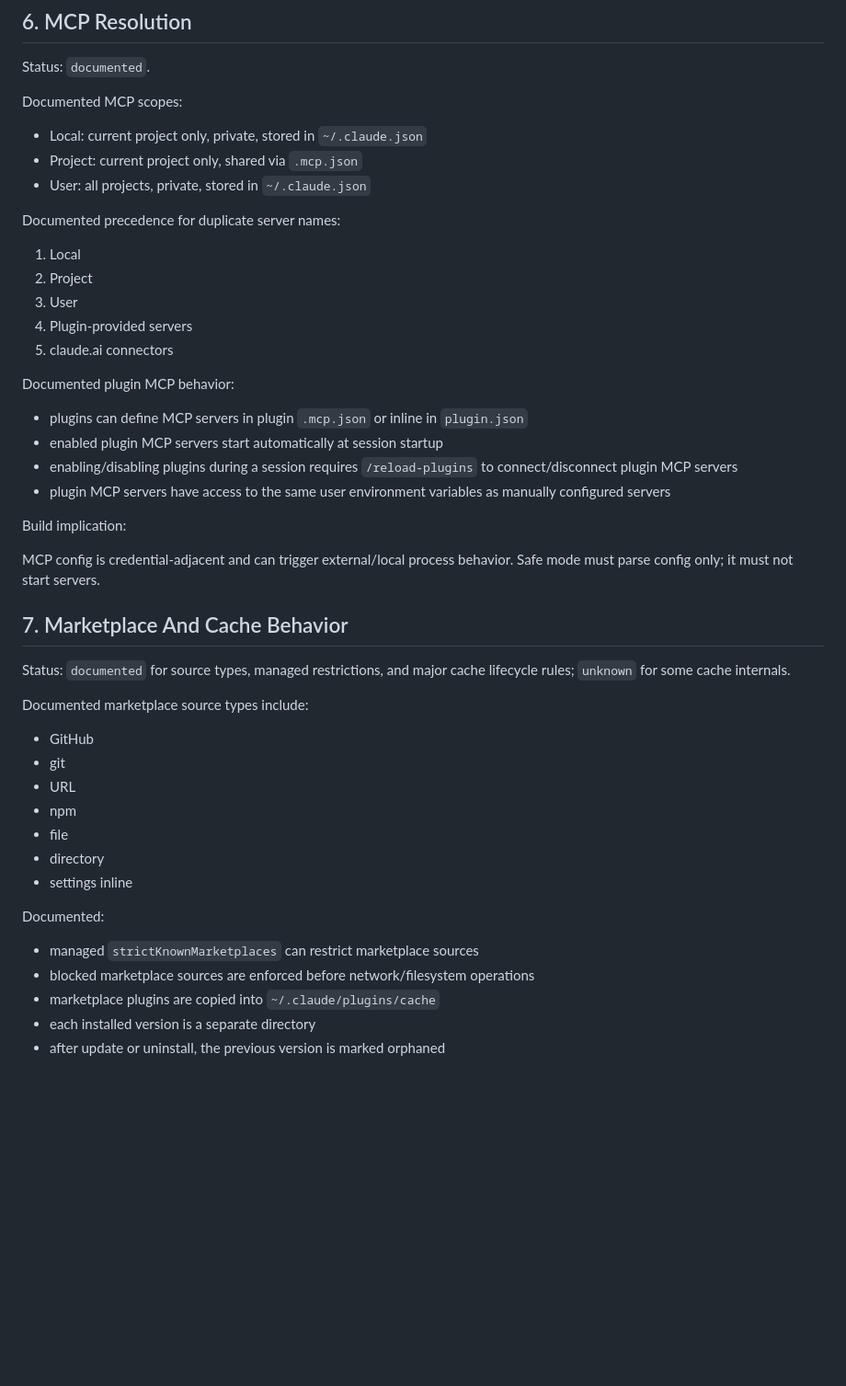
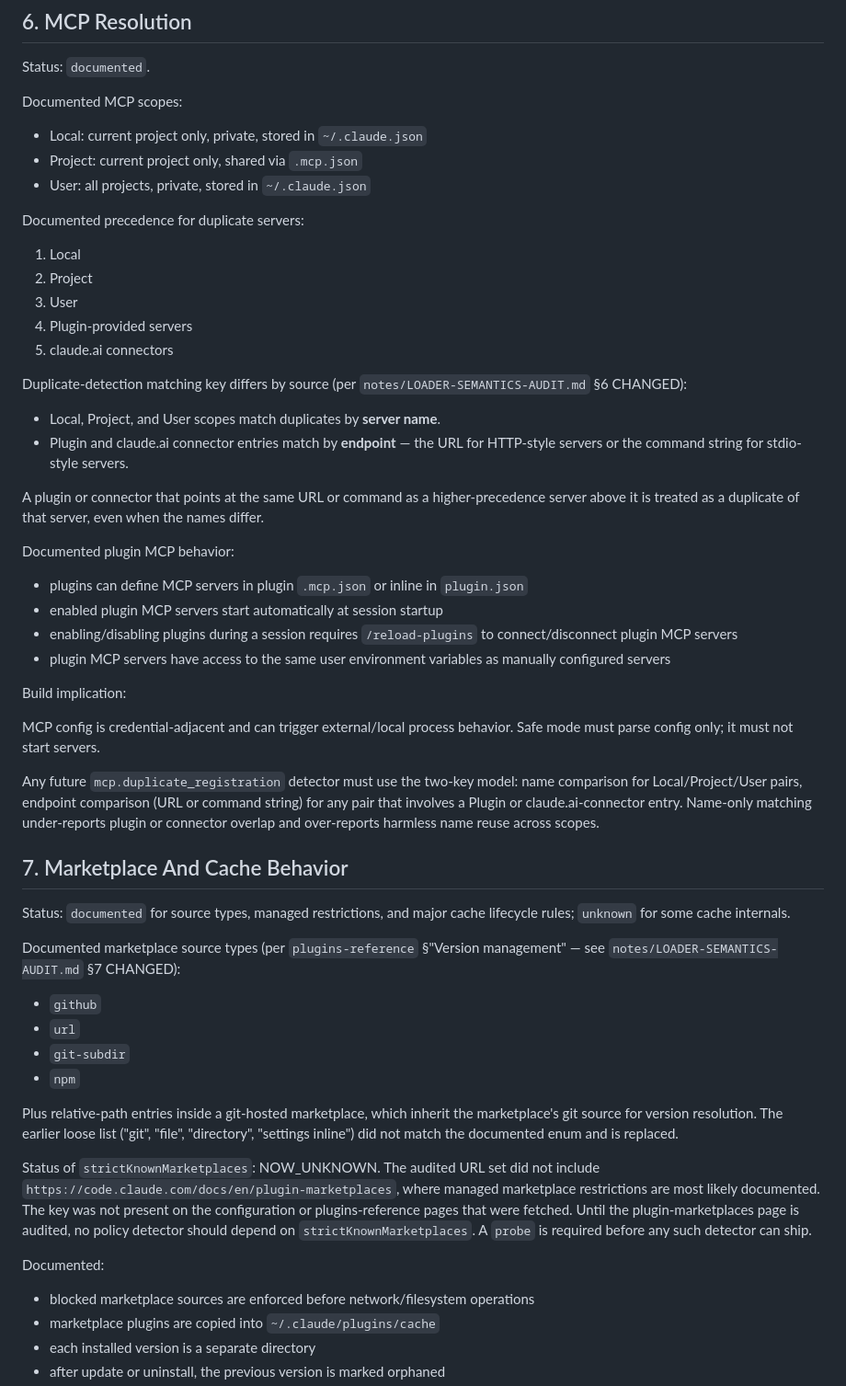
Before and after one commit to hemzaz/claude-housekeeper, a Markdown page: docs/loader-semantics.md, the part around one of its changes. Shown at 92% size. GitHub-like rendering; blank space fills up the shorter version.

Commit message:
docs: revise loader-semantics.md after audit drift (T-411)
Apply four CHANGED items from notes/LOADER-SEMANTICS-AUDIT.md:

1. Section 6 MCP duplicate matching: split into per-source key. Local,
   Project, User scopes match by server name. Plugin and claude.ai
   connector entries match by endpoint (URL or command string). Future
   mcp.duplicate_registration detector must use the two-key model.
2. Section 4 source URL: skills page replaces slash-commands.
3. Section 7 marketplace source-type enum: replace freehand list with
   the documented set github, url, git-subdir, npm (plus relative-path
   in a git-hosted marketplace).
4. Section 7 strictKnownMarketplaces: demoted to NOW_UNKNOWN until the
   plugin-marketplaces page is audited. Probe required before any
   policy detector depends on this key.

Plus a top-of-file audit-trail note citing the audit's drift counts.

```diff
--- a/docs/loader-semantics.md
+++ b/docs/loader-semantics.md
@@ -205,13 +213,24 @@ Documented MCP scopes:
 - Project: current project only, shared via `.mcp.json`
 - User: all projects, private, stored in `~/.claude.json`
 
-Documented precedence for duplicate server names:
+Documented precedence for duplicate servers:
 
 1. Local
 2. Project
 3. User
 4. Plugin-provided servers
 5. claude.ai connectors
+
+Duplicate-detection matching key differs by source (per
+`notes/LOADER-SEMANTICS-AUDIT.md` §6 CHANGED):
+
+- Local, Project, and User scopes match duplicates by **server name**.
+- Plugin and claude.ai connector entries match by **endpoint** — the URL
+  for HTTP-style servers or the command string for stdio-style servers.
+
+A plugin or connector that points at the same URL or command as a
+higher-precedence server above it is treated as a duplicate of that
+server, even when the names differ.
 
 Documented plugin MCP behavior:
 
@@ -222,26 +241,43 @@ Documented plugin MCP behavior:
 
 Build implication:
 
-MCP config is credential-adjacent and can trigger external/local process behavior. Safe mode must parse config only; it must not start servers.
+MCP config is credential-adjacent and can trigger external/local process
+behavior. Safe mode must parse config only; it must not start servers.
+
+Any future `mcp.duplicate_registration` detector must use the two-key
+model: name comparison for Local/Project/User pairs, endpoint comparison
+(URL or command string) for any pair that involves a Plugin or
+claude.ai-connector entry. Name-only matching under-reports plugin or
+connector overlap and over-reports harmless name reuse across scopes.
 
 ## 7. Marketplace And Cache Behavior
 
 Status: `documented` for source types, managed restrictions, and major cache
 lifecycle rules; `unknown` for some cache internals.
 
-Documented marketplace source types include:
+Documented marketplace source types (per `plugins-reference`
+§"Version management" — see `notes/LOADER-SEMANTICS-AUDIT.md` §7 CHANGED):
 
-- GitHub
-- git
-- URL
-- npm
-- file
-- directory
-- settings inline
+- `github`
+- `url`
+- `git-subdir`
+- `npm`
+
+Plus relative-path entries inside a git-hosted marketplace, which inherit
+the marketplace's git source for version resolution. The earlier loose
+list ("git", "file", "directory", "settings inline") did not match the
+documented enum and is replaced.
+
+Status of `strictKnownMarketplaces`: NOW_UNKNOWN. The audited URL set did
+not include `https://code.claude.com/docs/en/plugin-marketplaces`, where
+managed marketplace restrictions are most likely documented. The key was
+not present on the configuration or plugins-reference pages that were
+fetched. Until the plugin-marketplaces page is audited, no policy
+detector should depend on `strictKnownMarketplaces`. A `probe` is
+required before any such detector can ship.
 
 Documented:
 
-- managed `strictKnownMarketplaces` can restrict marketplace sources
 - blocked marketplace sources are enforced before network/filesystem operations
 - marketplace plugins are copied into `~/.claude/plugins/cache`
 - each installed version is a separate directory
```
Also changed, not shown: other parts of docs/loader-semantics.md (+9 -1 lines).
